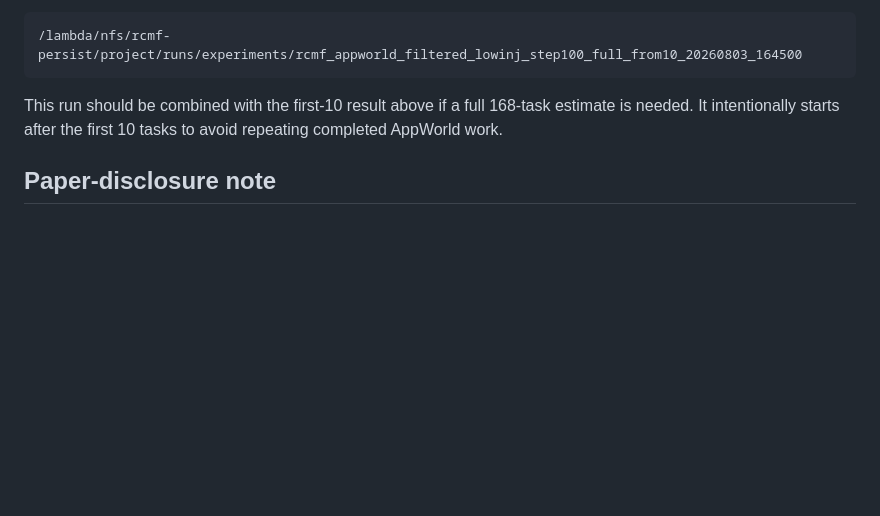
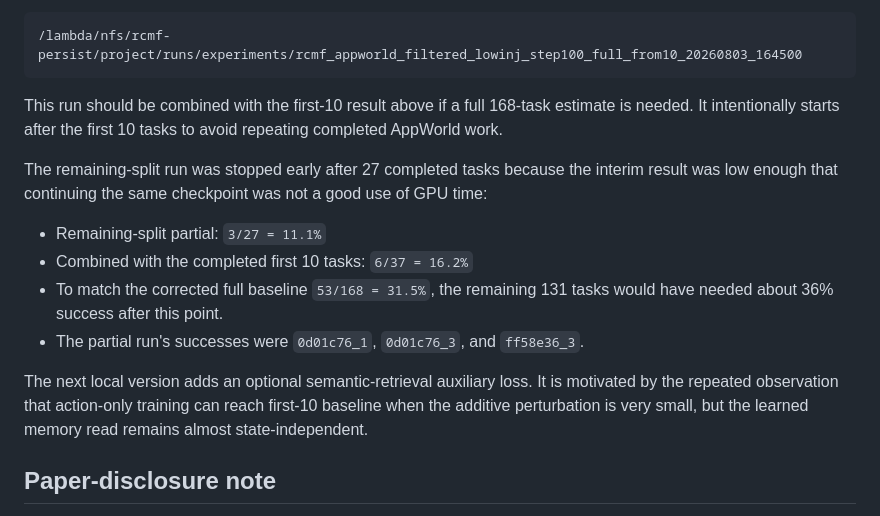
Before and after one commit to BenjaminGump/rcmf-research, a Markdown page: docs/AppWorld_Filtered_Dataset_2a163ab3_20260803.md, the part around the change. Rendered like a GitHub page; blank space fills up the shorter version.

Commit message:
Record low-injector partial full evaluation

```diff
--- a/docs/AppWorld_Filtered_Dataset_2a163ab3_20260803.md
+++ b/docs/AppWorld_Filtered_Dataset_2a163ab3_20260803.md
@@ -249,6 +249,15 @@ Because `checkpoint_step100.pt` reached the first-10 baseline threshold, a remai
 
 This run should be combined with the first-10 result above if a full 168-task estimate is needed. It intentionally starts after the first 10 tasks to avoid repeating completed AppWorld work.
 
+The remaining-split run was stopped early after 27 completed tasks because the interim result was low enough that continuing the same checkpoint was not a good use of GPU time:
+
+- Remaining-split partial: `3/27 = 11.1%`
+- Combined with the completed first 10 tasks: `6/37 = 16.2%`
+- To match the corrected full baseline `53/168 = 31.5%`, the remaining 131 tasks would have needed about 36% success after this point.
+- The partial run's successes were `0d01c76_1`, `0d01c76_3`, and `ff58e36_3`.
+
+The next local version adds an optional semantic-retrieval auxiliary loss. It is motivated by the repeated observation that action-only training can reach first-10 baseline when the additive perturbation is very small, but the learned memory read remains almost state-independent.
+
 ## Paper-disclosure note
 
 For paper or appendix reporting: one official successful AppWorld train trajectory, `2a163ab_3`, was excluded from the RCMF training prepared dataset because its raw official trace contains repeated full social-feed dumps that expand a single episode to multi-million-token training contexts, far beyond Qwen3-8B's 40,960-token effective context window. The raw official trace was not altered. The exclusion removes 1 train memory record and 72 per-step train decision examples, including 66 over-context examples; 638 decision examples and 46 memory records remain.
```
